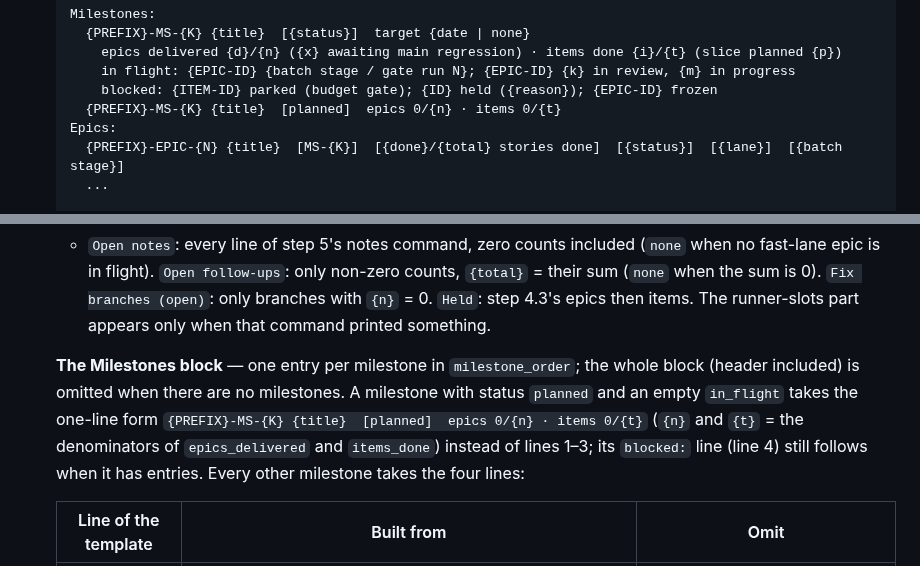
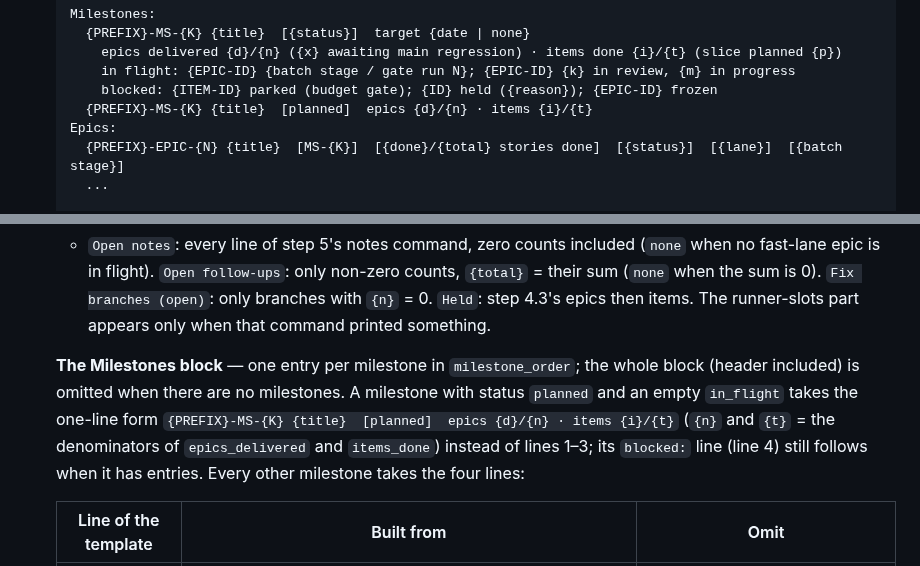
Before and after one commit to paulermo/claude-agent-sdlc, a Markdown page: commands/status.md, 2 parts joined by grey strips. Drawn GitHub-style.

Commit message:
status: the planned one-liner prints the real counts

```diff
--- a/commands/status.md
+++ b/commands/status.md
@@ -66,7 +66,7 @@ Every count below comes from the command shown next to it. A `grep -c` prints a
        epics delivered {d}/{n} ({x} awaiting main regression) · items done {i}/{t} (slice planned {p})
        in flight: {EPIC-ID} {batch stage / gate run N}; {EPIC-ID} {k} in review, {m} in progress
        blocked: {ITEM-ID} parked (budget gate); {ID} held ({reason}); {EPIC-ID} frozen
-     {PREFIX}-MS-{K} {title}  [planned]  epics 0/{n} · items 0/{t}
+     {PREFIX}-MS-{K} {title}  [planned]  epics {d}/{n} · items {i}/{t}
    Epics:
      {PREFIX}-EPIC-{N} {title}  [MS-{K}]  [{done}/{total} stories done]  [{status}]  [{lane}]  [{batch stage}]
      ...
@@ -94,7 +94,7 @@ Every count below comes from the command shown next to it. A `grep -c` prints a
 
    - `Open notes`: every line of step 5's notes command, zero counts included (`none` when no fast-lane epic is in flight). `Open follow-ups`: only non-zero counts, `{total}` = their sum (`none` when the sum is 0). `Fix branches (open)`: only branches with `{n}` = 0. `Held`: step 4.3's epics then items. The runner-slots part appears only when that command printed something.
 
-   **The Milestones block** — one entry per milestone in `milestone_order`; the whole block (header included) is omitted when there are no milestones. A milestone with status `planned` and an empty `in_flight` takes the one-line form `{PREFIX}-MS-{K} {title}  [planned]  epics 0/{n} · items 0/{t}` (`{n}` and `{t}` = the denominators of `epics_delivered` and `items_done`) instead of lines 1–3; its `blocked:` line (line 4) still follows when it has entries. Every other milestone takes the four lines:
+   **The Milestones block** — one entry per milestone in `milestone_order`; the whole block (header included) is omitted when there are no milestones. A milestone with status `planned` and an empty `in_flight` takes the one-line form `{PREFIX}-MS-{K} {title}  [planned]  epics {d}/{n} · items {i}/{t}` (`{n}` and `{t}` = the denominators of `epics_delivered` and `items_done`) instead of lines 1–3; its `blocked:` line (line 4) still follows when it has entries. Every other milestone takes the four lines:
 
    | Line of the template | Built from | Omit |
    |---|---|---|
```
